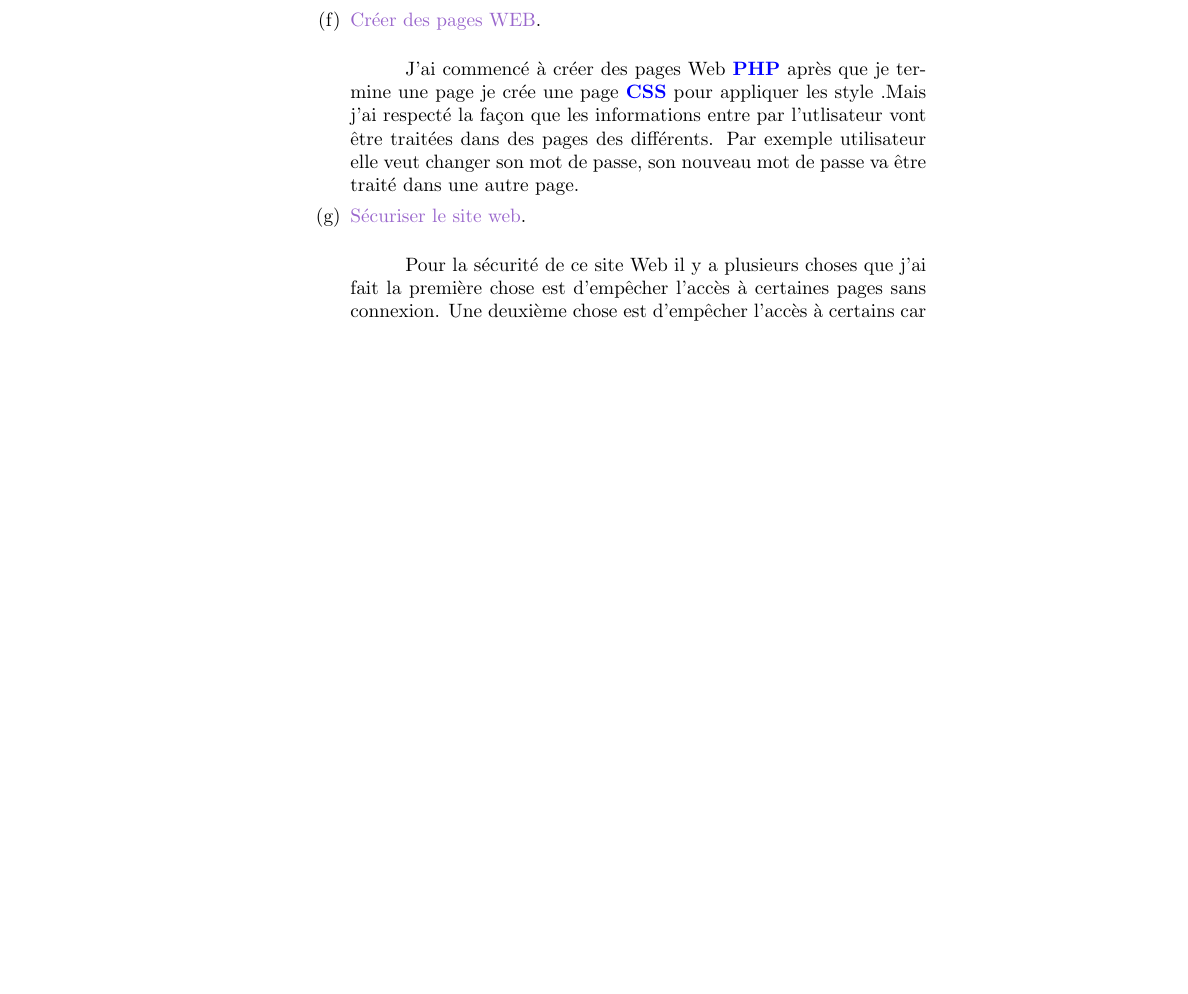
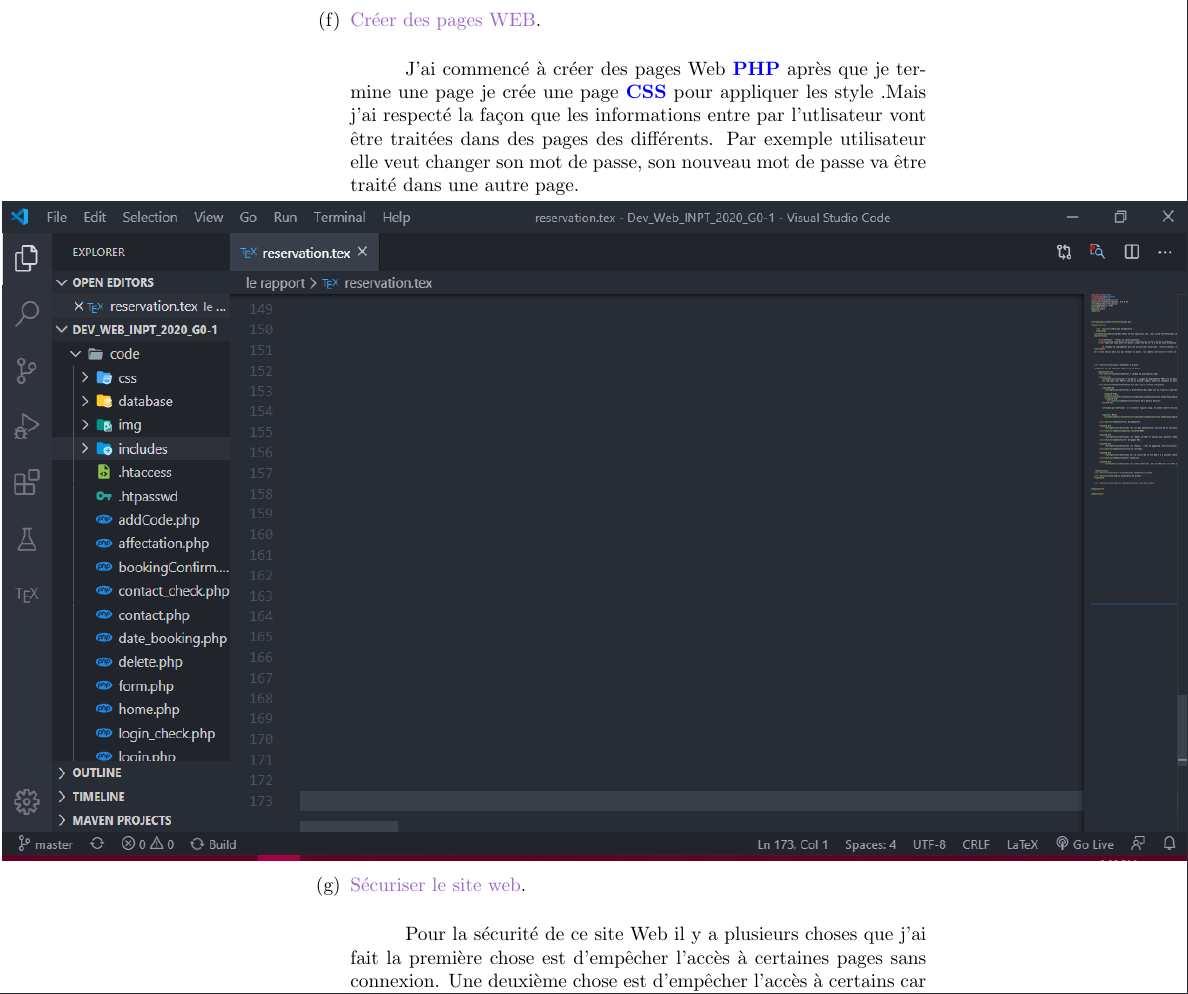
Before and after one commit to mohammedAljadd/study-rooms-booking, a LaTeX document (le rapport/reservation.tex): part of page 4 of 4 before the commit and part of page 4 of 5 after it, cut so that both start at the same text, the shorter picture padded with empty space. Compiled offline with pdfLaTeX.

Commit message:
visual studio

```diff
--- a/le rapport/reservation.tex
+++ b/le rapport/reservation.tex
@@ -84,6 +84,8 @@
          \vspace{0.4cm}
                 \setlength{\parindent}{1cm} J'ai commencé à créer des pages Web \textcolor{blue}{\textbf{PHP}} après que je termine une page je crée une page \textcolor{blue}{\textbf{CSS}} pour appliquer les style .Mais j'ai respecté la façon que les informations entre par l'utlisateur vont  être traitées dans des pages des différents. Par exemple utilisateur elle veut changer son mot de passe, son nouveau mot de passe va être traité dans une autre page.
 
+         \hspace*{-1.05in}
+               \noindent\makebox[\textwidth]{\includegraphics[width=\paperwidth,height=12cm]{img/visual.png}}
          \item \textcolor{amethyst}{Sécuriser le site web}.
 
          \vspace{0.4cm}
```
Also changed, not shown: le rapport/img/visual.PNG (added).
